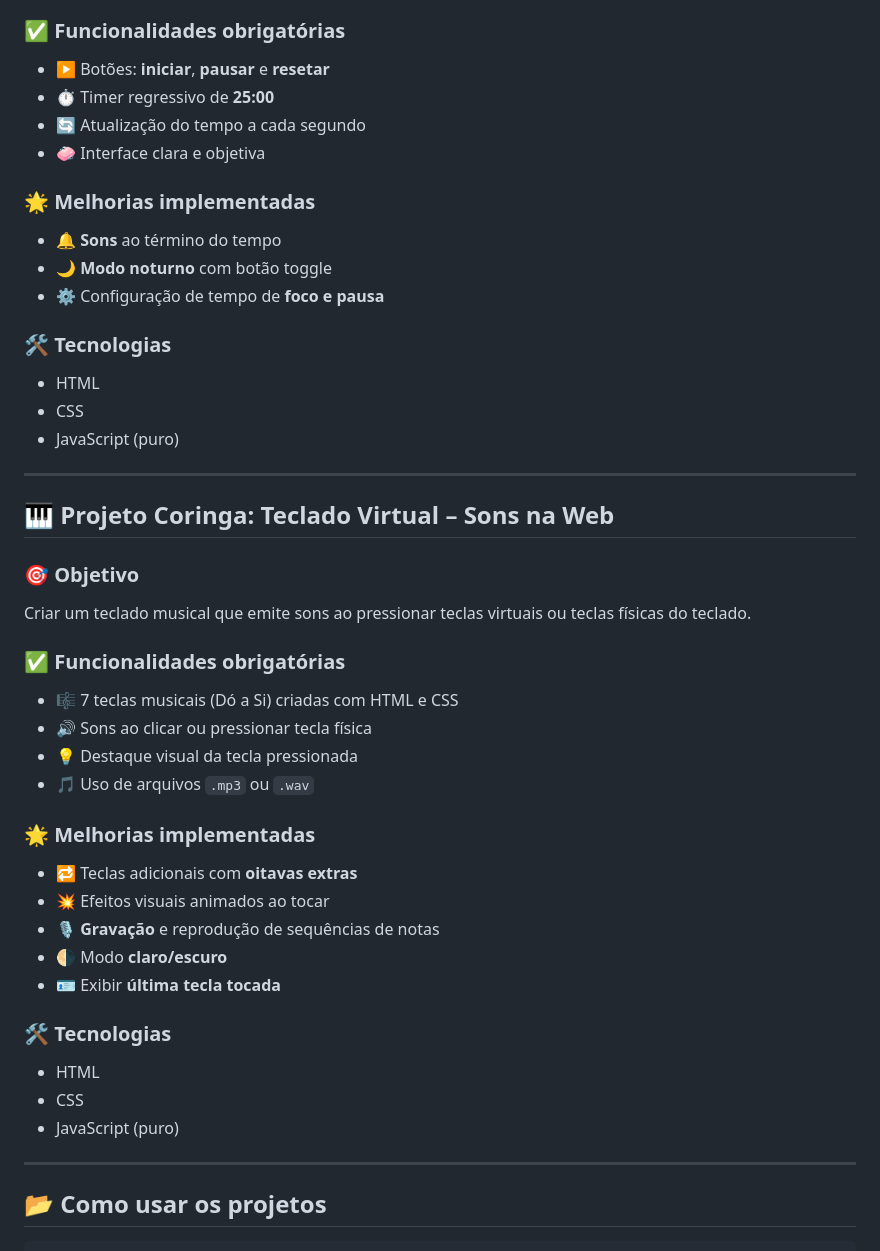
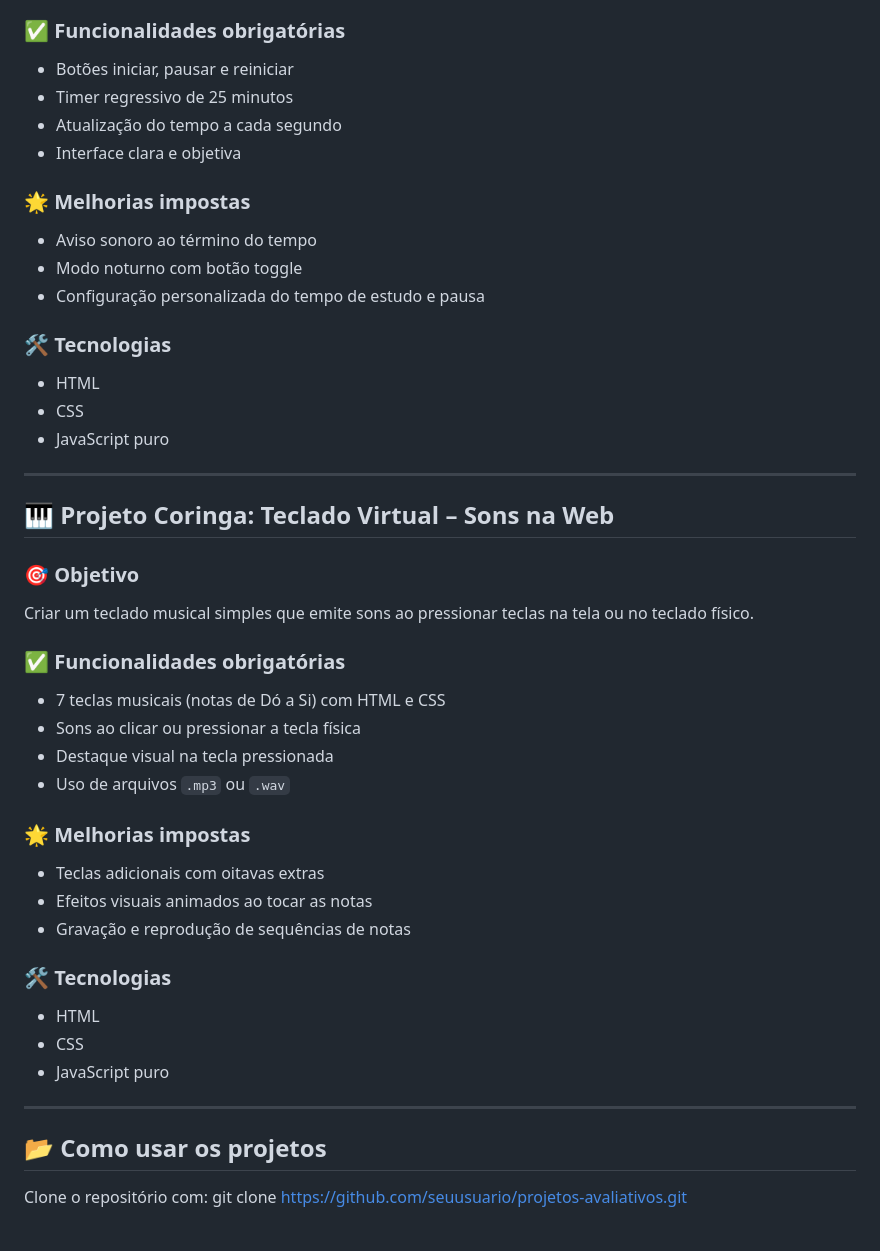
Before and after one commit to pedroflores26/Desafio4, a Markdown page: README.md, the part around the change printed below. GitHub-like rendering.

````diff
--- a/README.md
+++ b/README.md
@@ -67,48 +76,53 @@ Criar um timer de estudo baseado na técnica **Pomodoro** (25 minutos de foco co
 
 ### ✅ Funcionalidades obrigatórias
-- ▶️ Botões: **iniciar**, **pausar** e **resetar**
-- ⏱️ Timer regressivo de **25:00**
-- 🔄 Atualização do tempo a cada segundo
-- 🧼 Interface clara e objetiva
 
-### 🌟 Melhorias implementadas
-- 🔔 **Sons** ao término do tempo
-- 🌙 **Modo noturno** com botão toggle
-- ⚙️ Configuração de tempo de **foco e pausa**
+- Botões iniciar, pausar e reiniciar
+- Timer regressivo de 25 minutos
+- Atualização do tempo a cada segundo
+- Interface clara e objetiva
+
+### 🌟 Melhorias impostas
+
+- Aviso sonoro ao término do tempo
+- Modo noturno com botão toggle
+- Configuração personalizada do tempo de estudo e pausa
 
 ### 🛠️ Tecnologias
+
 - HTML
 - CSS
-- JavaScript (puro)
+- JavaScript puro
 
 ---
 
 ## 🎹 Projeto Coringa: Teclado Virtual – Sons na Web
 
 ### 🎯 Objetivo
-Criar um teclado musical que emite sons ao pressionar teclas virtuais ou teclas físicas do teclado.
+
+Criar um teclado musical simples que emite sons ao pressionar teclas na tela ou no teclado físico.
 
 ### ✅ Funcionalidades obrigatórias
-- 🎼 7 teclas musicais (Dó a Si) criadas com HTML e CSS
-- 🔊 Sons ao clicar ou pressionar tecla física
-- 💡 Destaque visual da tecla pressionada
-- 🎵 Uso de arquivos `.mp3` ou `.wav`
 
-### 🌟 Melhorias implementadas
-- 🔁 Teclas adicionais com **oitavas extras**
-- 💥 Efeitos visuais animados ao tocar
-- 🎙️ **Gravação** e reprodução de sequências de notas
-- 🌗 Modo **claro/escuro**
-- 🪪 Exibir **última tecla tocada**
+- 7 teclas musicais (notas de Dó a Si) com HTML e CSS
+- Sons ao clicar ou pressionar a tecla física
+- Destaque visual na tecla pressionada
+- Uso de arquivos `.mp3` ou `.wav`
+
+### 🌟 Melhorias impostas
+
+- Teclas adicionais com oitavas extras
+- Efeitos visuais animados ao tocar as notas
+- Gravação e reprodução de sequências de notas
 
 ### 🛠️ Tecnologias
+
 - HTML
 - CSS
-- JavaScript (puro)
+- JavaScript puro
 
 ---
 
 ## 📂 Como usar os projetos
 
-```bash
+Clone o repositório com:
 git clone https://github.com/seuusuario/projetos-avaliativos.git
````
Also changed, not shown: other parts of README.md (+35 -26 lines).
